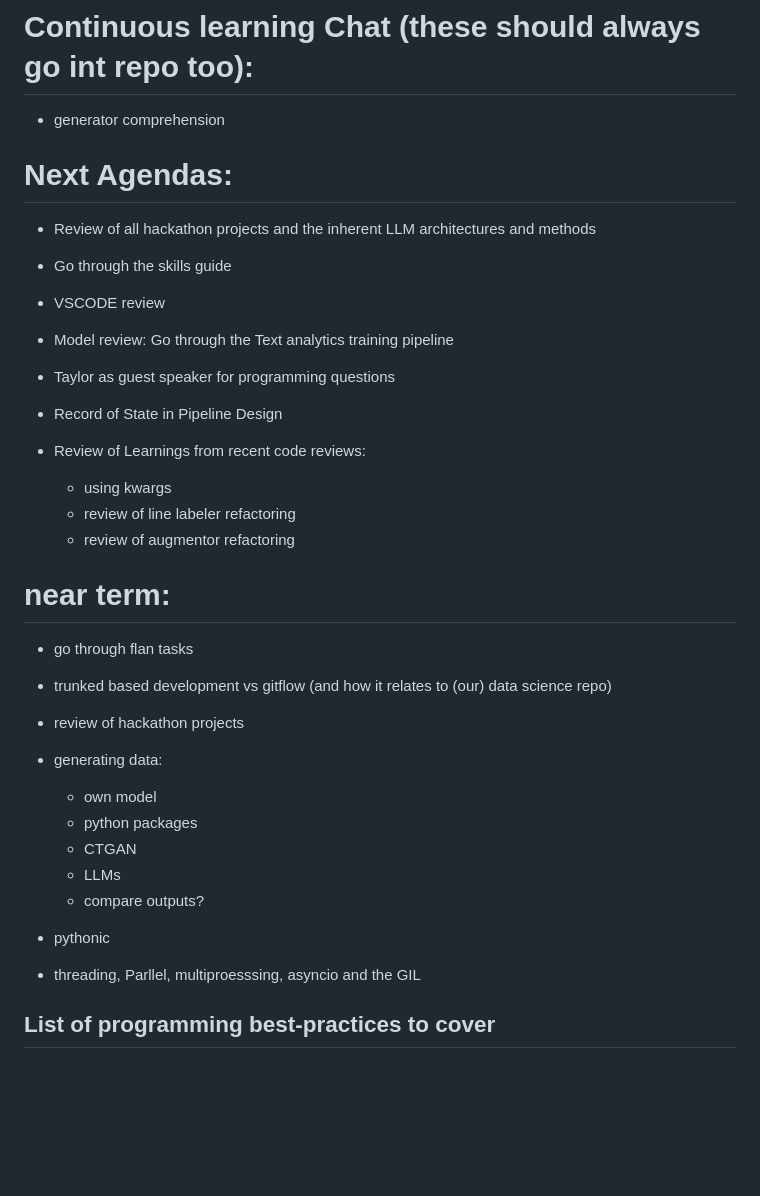
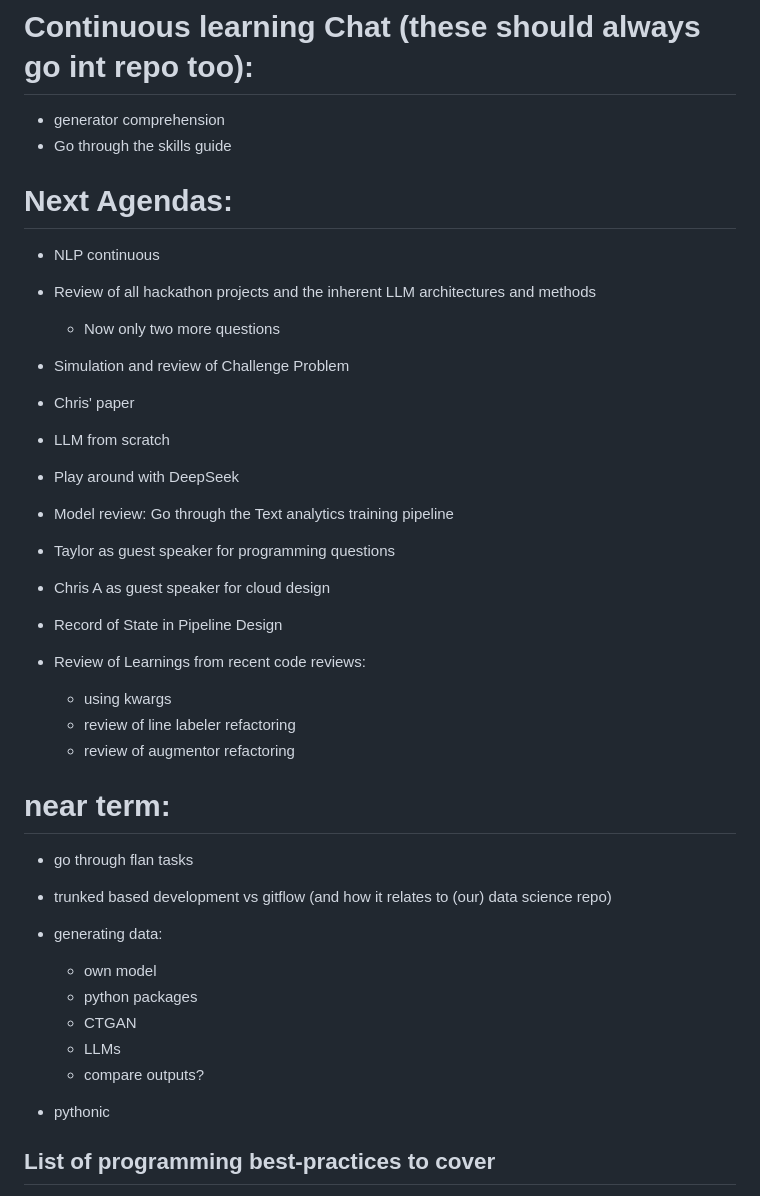
Before and after one commit to jpmorris/data_science_consultant_lessons, a Markdown page: TODO.md, the part around the change. Rendered like a GitHub page; blank space fills up the shorter version.

Commit message:
future ideas

```diff
--- a/TODO.md
+++ b/TODO.md
@@ -1,14 +1,21 @@
 # Continuous learning Chat (these should always go int repo too):
 
 - generator comprehension
+- Go through the skills guide
 
 # Next Agendas:
 
+- NLP continuous
 - Review of all hackathon projects and the inherent LLM architectures and methods
-- Go through the skills guide
-- VSCODE review
+  - Now only two more questions
+- Simulation and review of Challenge Problem
+- Chris' paper
+- LLM from scratch
+- Play around with DeepSeek
+
 - Model review: Go through the Text analytics training pipeline
 - Taylor as guest speaker for programming questions
+- Chris A as guest speaker for cloud design
 - Record of State in Pipeline Design
 
 - Review of Learnings from recent code reviews:
@@ -20,7 +27,6 @@
 
 - go through flan tasks
 - trunked based development vs gitflow (and how it relates to (our) data science repo)
-- review of hackathon projects
 - generating data:
 
   - own model
@@ -30,7 +36,6 @@
   - compare outputs?
 
 - pythonic
-- threading, Parllel, multiproesssing, asyncio and the GIL
 
 ## List of programming best-practices to cover
 
```
